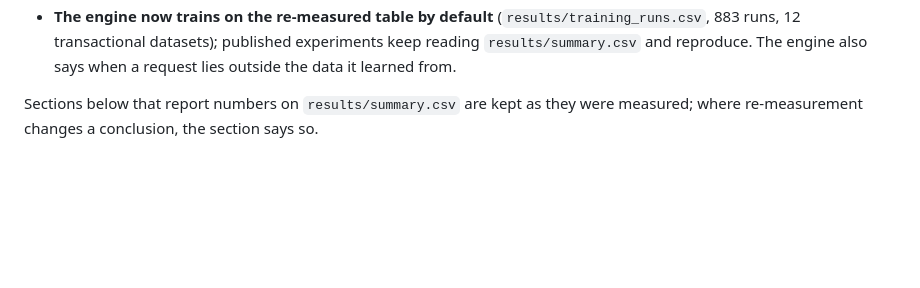
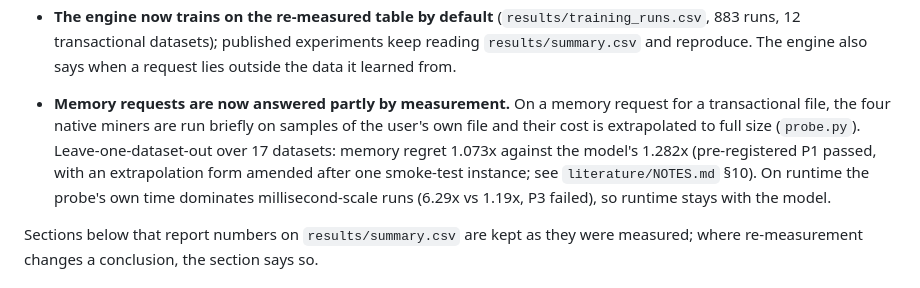
Before and after one commit to Hanketsu35/generator-survey, a Markdown page: recommender/README.md, the part around the change. Rendered like a GitHub page; blank space fills up the shorter version.

Commit message:
Document the probe: literature, method, pre-registered result, decision

```diff
--- a/recommender/README.md
+++ b/recommender/README.md
@@ -35,6 +35,15 @@ all. Full account: `results/REMEASURE_RESULTS.md`.
   (`results/training_runs.csv`, 883 runs, 12 transactional datasets);
   published experiments keep reading `results/summary.csv` and reproduce.
   The engine also says when a request lies outside the data it learned from.
+
+- **Memory requests are now answered partly by measurement.** On a memory
+  request for a transactional file, the four native miners are run briefly on
+  samples of the user's own file and their cost is extrapolated to full size
+  (`probe.py`). Leave-one-dataset-out over 17 datasets: memory regret 1.073x
+  against the model's 1.282x (pre-registered P1 passed, with an extrapolation
+  form amended after one smoke-test instance; see `literature/NOTES.md` §10).
+  On runtime the probe's own time dominates millisecond-scale runs (6.29x vs
+  1.19x, P3 failed), so runtime stays with the model.
 
 Sections below that report numbers on `results/summary.csv` are kept as they
 were measured; where re-measurement changes a conclusion, the section says so.
```
